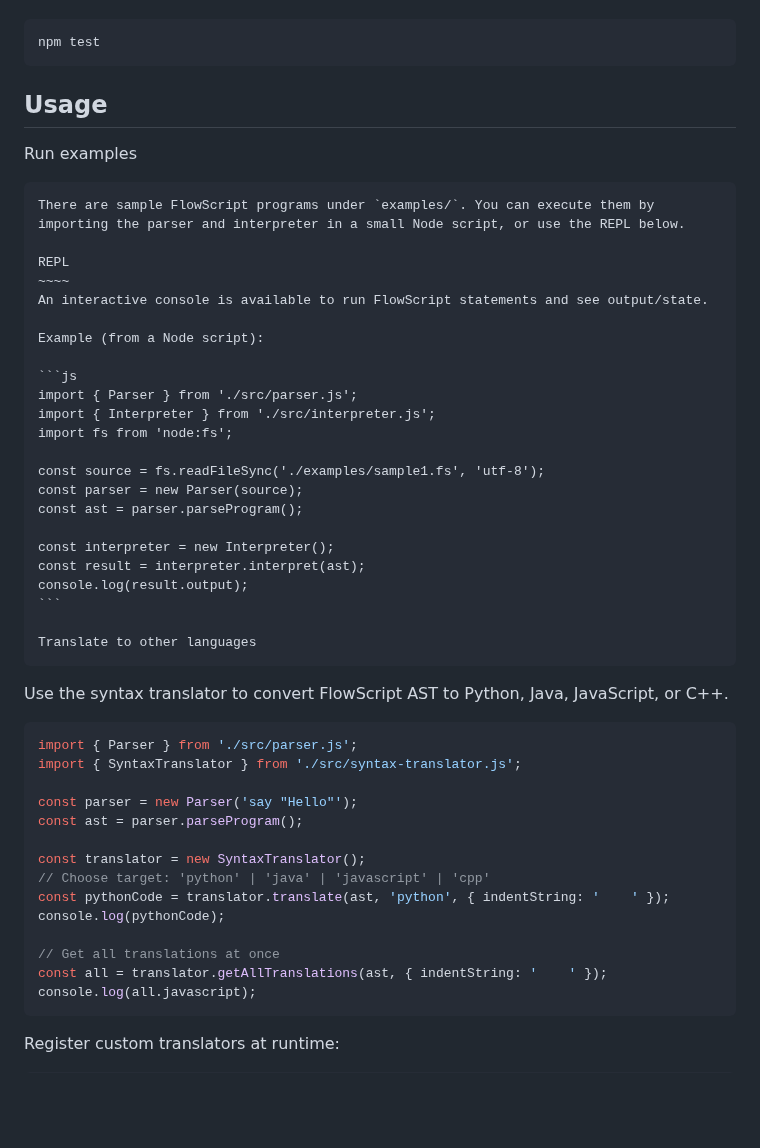
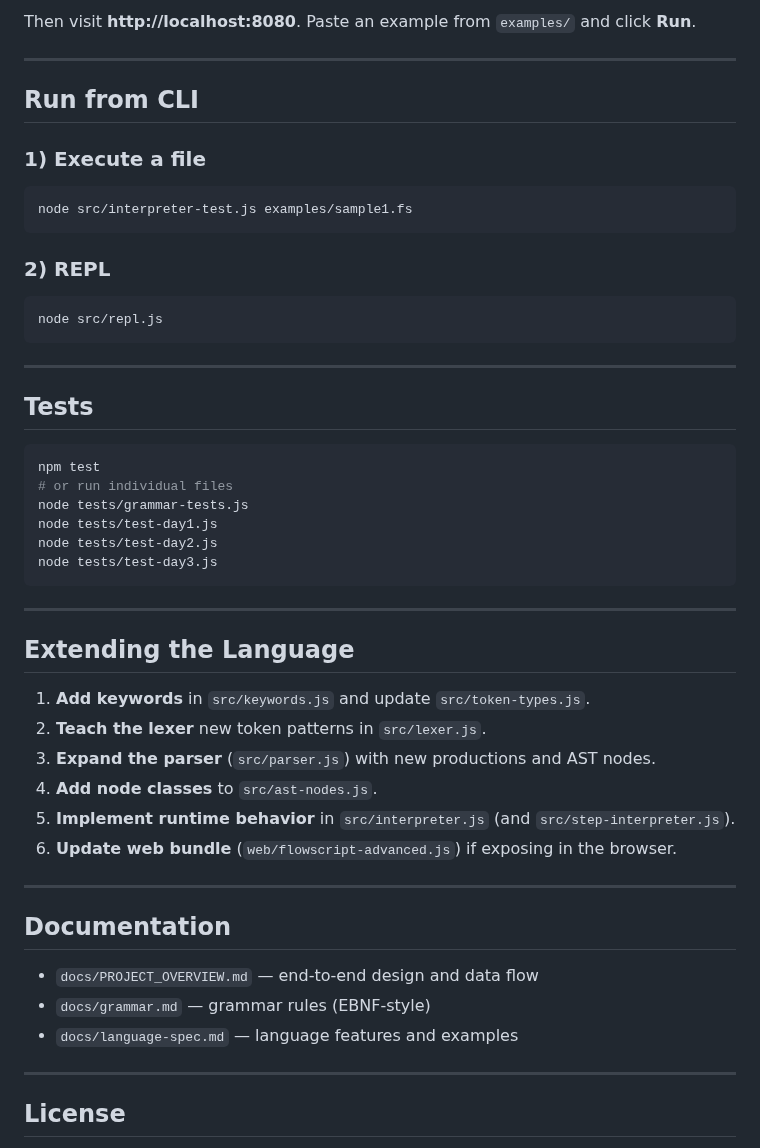
Before and after one commit to Shreya12125/Flowscript, a Markdown page: README.md, the part around one of its changes. Drawn GitHub-style; blank space fills up the shorter version.

````diff
--- a/README.md
+++ b/README.md
@@ -47,54 +165,52 @@ Run Node-based tests/demos (if scripts exist in `package.json`):
+Then visit **http://localhost:8080**. Paste an example from `examples/` and click **Run**.
+
+---
+
+## Run from CLI
+
+### 1) Execute a file
+```bash
+node src/interpreter-test.js examples/sample1.fs
+```
+
+### 2) REPL
+```bash
+node src/repl.js
+```
+
+---
+
+## Tests
 
 ```bash
 npm test
+# or run individual files
+node tests/grammar-tests.js
+node tests/test-day1.js
+node tests/test-day2.js
+node tests/test-day3.js
 ```
 
-Usage
------
-Run examples
-~~~~~~~~~~~~
-There are sample FlowScript programs under `examples/`. You can execute them by importing the parser and interpreter in a small Node script, or use the REPL below.
+---
 
-REPL
-~~~~
-An interactive console is available to run FlowScript statements and see output/state.
+## Extending the Language
 
-Example (from a Node script):
+1. **Add keywords** in `src/keywords.js` and update `src/token-types.js`.
+2. **Teach the lexer** new token patterns in `src/lexer.js`.
+3. **Expand the parser** (`src/parser.js`) with new productions and AST nodes.
+4. **Add node classes** to `src/ast-nodes.js`.
+5. **Implement runtime behavior** in `src/interpreter.js` (and `src/step-interpreter.js`).
+6. **Update web bundle** (`web/flowscript-advanced.js`) if exposing in the browser.
 
-```js
-import { Parser } from './src/parser.js';
-import { Interpreter } from './src/interpreter.js';
-import fs from 'node:fs';
+---
 
-const source = fs.readFileSync('./examples/sample1.fs', 'utf-8');
-const parser = new Parser(source);
-const ast = parser.parseProgram();
+## Documentation
 
-const interpreter = new Interpreter();
-const result = interpreter.interpret(ast);
-console.log(result.output);
-```
+- `docs/PROJECT_OVERVIEW.md` — end‑to‑end design and data flow
+- `docs/grammar.md` — grammar rules (EBNF‑style)
+- `docs/language-spec.md` — language features and examples
 
-Translate to other languages
-~~~~~~~~~~~~~~~~~~~~~~~~~~~~
-Use the syntax translator to convert FlowScript AST to Python, Java, JavaScript, or C++.
+---
 
-```js
-import { Parser } from './src/parser.js';
-import { SyntaxTranslator } from './src/syntax-translator.js';
+## License
 
-const parser = new Parser('say "Hello"');
-const ast = parser.parseProgram();
-
-const translator = new SyntaxTranslator();
-// Choose target: 'python' | 'java' | 'javascript' | 'cpp'
-const pythonCode = translator.translate(ast, 'python', { indentString: '    ' });
-console.log(pythonCode);
-
-// Get all translations at once
-const all = translator.getAllTranslations(ast, { indentString: '    ' });
-console.log(all.javascript);
-```
-
-Register custom translators at runtime:
-
````
Also changed, not shown: other parts of README.md (+154 -106 lines).
